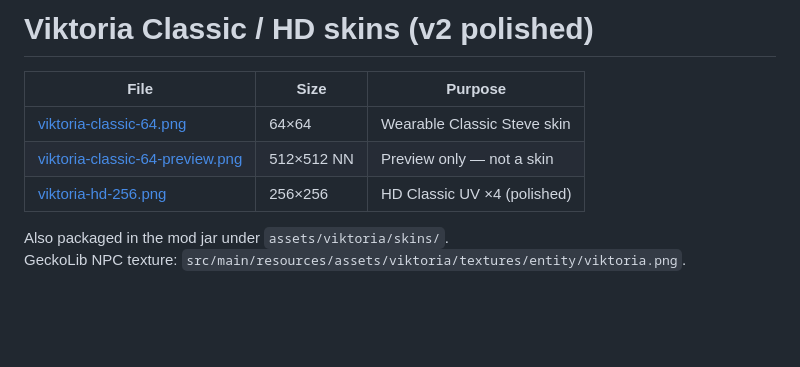
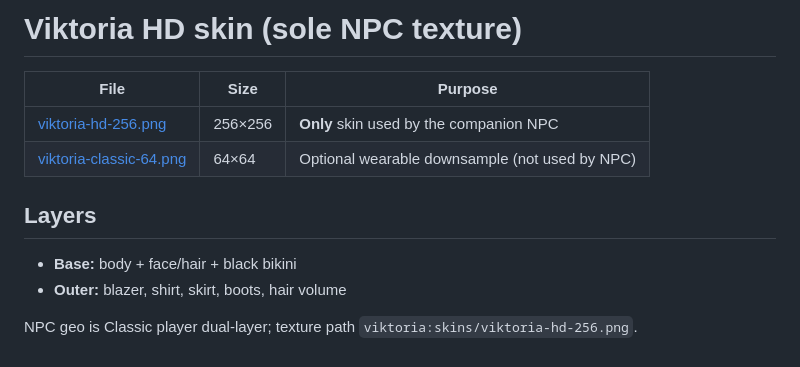
Before and after one commit to l7cor1s/project-victoria, a Markdown page: assets/skins/README.md, the part around the change. GitHub-like rendering; blank space fills up the shorter version.

```diff
--- a/assets/skins/README.md
+++ b/assets/skins/README.md
@@ -1,10 +1,13 @@
-# Viktoria Classic / HD skins (v2 polished)
+# Viktoria HD skin (sole NPC texture)
 
 | File | Size | Purpose |
 |------|------|---------|
-| [viktoria-classic-64.png](viktoria-classic-64.png) | 64×64 | Wearable Classic Steve skin |
-| [viktoria-classic-64-preview.png](viktoria-classic-64-preview.png) | 512×512 NN | Preview only — not a skin |
-| [viktoria-hd-256.png](viktoria-hd-256.png) | 256×256 | HD Classic UV ×4 (polished) |
+| [viktoria-hd-256.png](viktoria-hd-256.png) | 256×256 | **Only** skin used by the companion NPC |
+| [viktoria-classic-64.png](viktoria-classic-64.png) | 64×64 | Optional wearable downsample (not used by NPC) |
 
-Also packaged in the mod jar under `assets/viktoria/skins/`.
-GeckoLib NPC texture: `src/main/resources/assets/viktoria/textures/entity/viktoria.png`.
+## Layers
+
+- **Base:** body + face/hair + black bikini
+- **Outer:** blazer, shirt, skirt, boots, hair volume
+
+NPC geo is Classic player dual-layer; texture path `viktoria:skins/viktoria-hd-256.png`.
```
Also changed, not shown: README.md (+3 -3 lines), dist/README.md (+1 -2 lines), assets/skins/viktoria-classic-64-preview.png, assets/skins/viktoria-classic-64.png, assets/skins/viktoria-hd-256.png, 8 other files.
